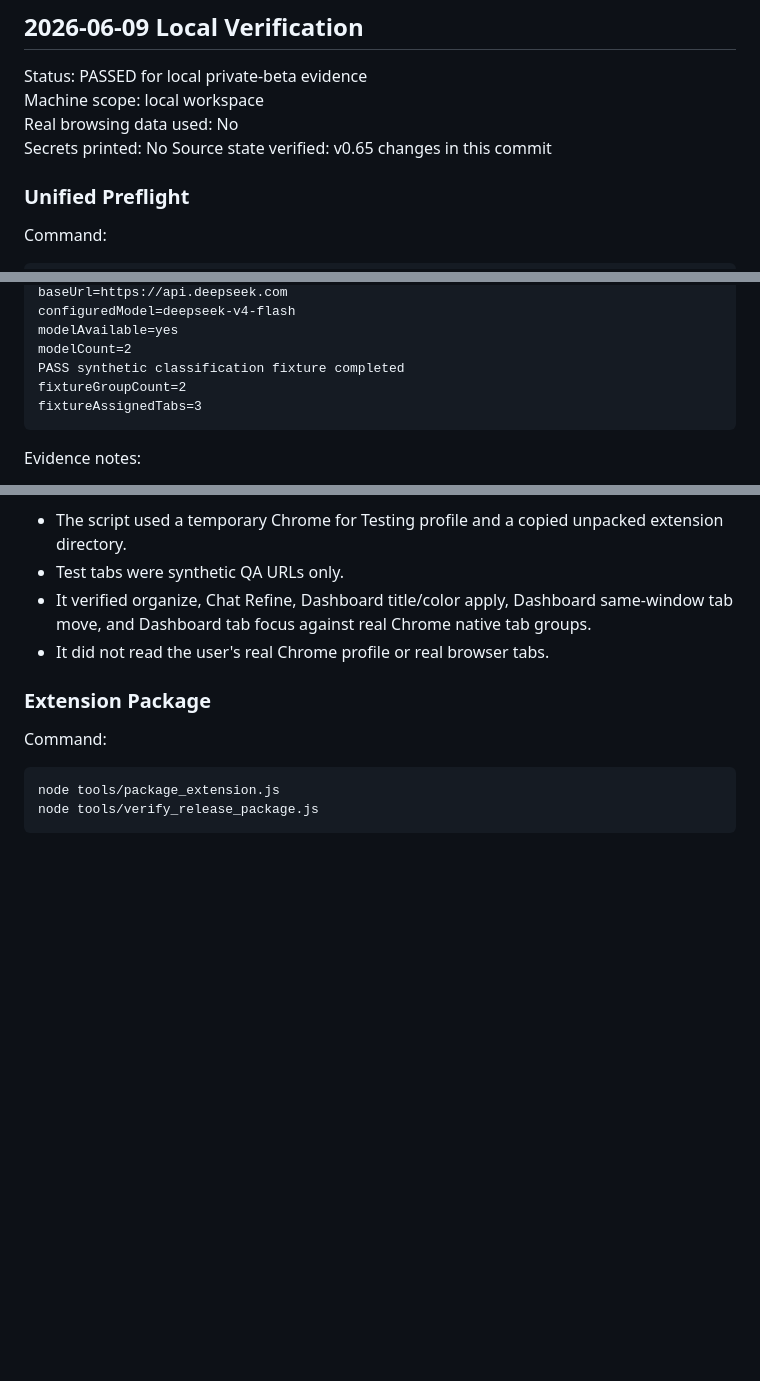
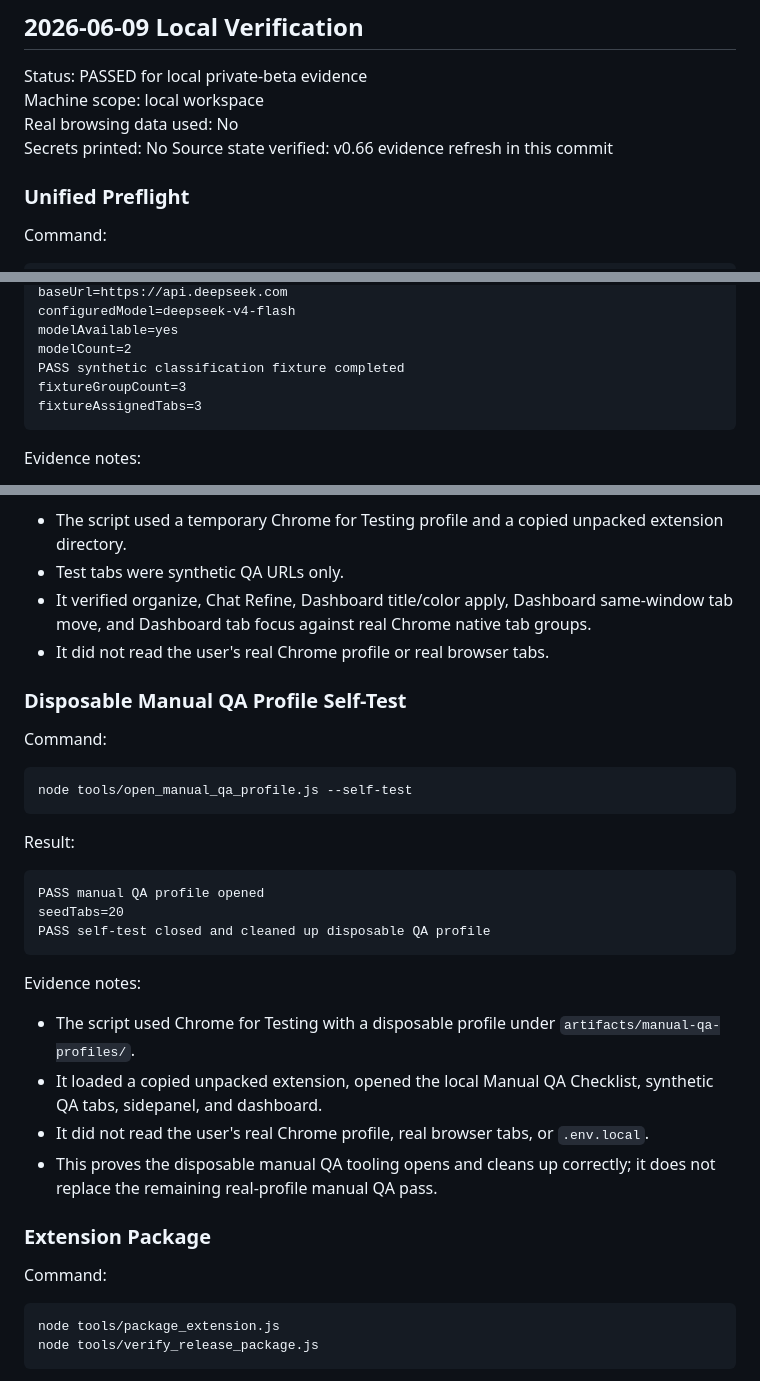
Before and after one commit to tover0314-w/tabpilot, a Markdown page: 05_PROJECT/08_QA_EVIDENCE.md, 3 parts joined by grey strips. Rendered like a GitHub page; blank space fills up the shorter version.

````diff
--- a/05_PROJECT/08_QA_EVIDENCE.md
+++ b/05_PROJECT/08_QA_EVIDENCE.md
@@ -8,7 +8,7 @@ Status: PASSED for local private-beta evidence
 Machine scope: local workspace
 Real browsing data used: No
 Secrets printed: No
-Source state verified: v0.65 changes in this commit
+Source state verified: v0.66 evidence refresh in this commit
 
 ### Unified Preflight
 
@@ -62,7 +62,7 @@ configuredModel=deepseek-v4-flash
 modelAvailable=yes
 modelCount=2
 PASS synthetic classification fixture completed
-fixtureGroupCount=2
+fixtureGroupCount=3
 fixtureAssignedTabs=3
 ```
 
@@ -144,6 +144,29 @@ Evidence notes:
 - It verified organize, Chat Refine, Dashboard title/color apply, Dashboard same-window tab move, and Dashboard tab focus against real Chrome native tab groups.
 - It did not read the user's real Chrome profile or real browser tabs.
 
+### Disposable Manual QA Profile Self-Test
+
+Command:
+
+```bash
+node tools/open_manual_qa_profile.js --self-test
+```
+
+Result:
+
+```text
+PASS manual QA profile opened
+seedTabs=20
+PASS self-test closed and cleaned up disposable QA profile
+```
+
+Evidence notes:
+
+- The script used Chrome for Testing with a disposable profile under `artifacts/manual-qa-profiles/`.
+- It loaded a copied unpacked extension, opened the local Manual QA Checklist, synthetic QA tabs, sidepanel, and dashboard.
+- It did not read the user's real Chrome profile, real browser tabs, or `.env.local`.
+- This proves the disposable manual QA tooling opens and cleans up correctly; it does not replace the remaining real-profile manual QA pass.
+
 ### Extension Package
 
 Command:
````
Also changed, not shown: 05_PROJECT/10_PRIVATE_BETA_HANDOFF.md (+17 -0 lines), CHANGELOG.md (+13 -0 lines).
